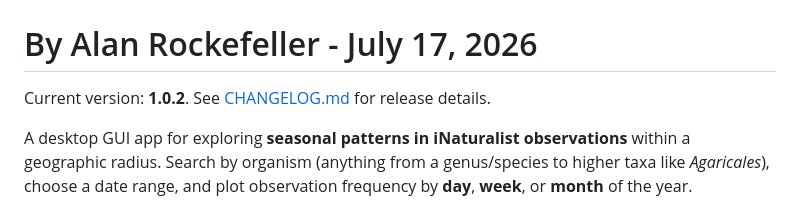
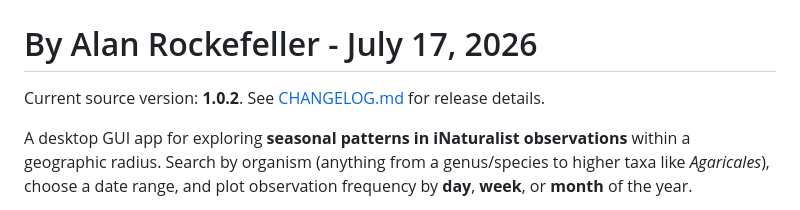
Before and after one commit to AlanRockefeller/inat.visualizer.py, a Markdown page: README.md, the part around the change. Drawn GitHub-style.

Commit message:
Update UI

```diff
--- a/README.md
+++ b/README.md
@@ -2,7 +2,7 @@
 
 # By Alan Rockefeller - July 17, 2026
 
-Current version: **1.0.2**. See [CHANGELOG.md](CHANGELOG.md) for release
+Current source version: **1.0.2**. See [CHANGELOG.md](CHANGELOG.md) for release
 details.
 
 A desktop GUI app for exploring **seasonal patterns in iNaturalist observations** within a geographic radius. Search by organism (anything from a genus/species to higher taxa like _Agaricales_), choose a date range, and plot observation frequency by **day**, **week**, or **month** of the year.
```
